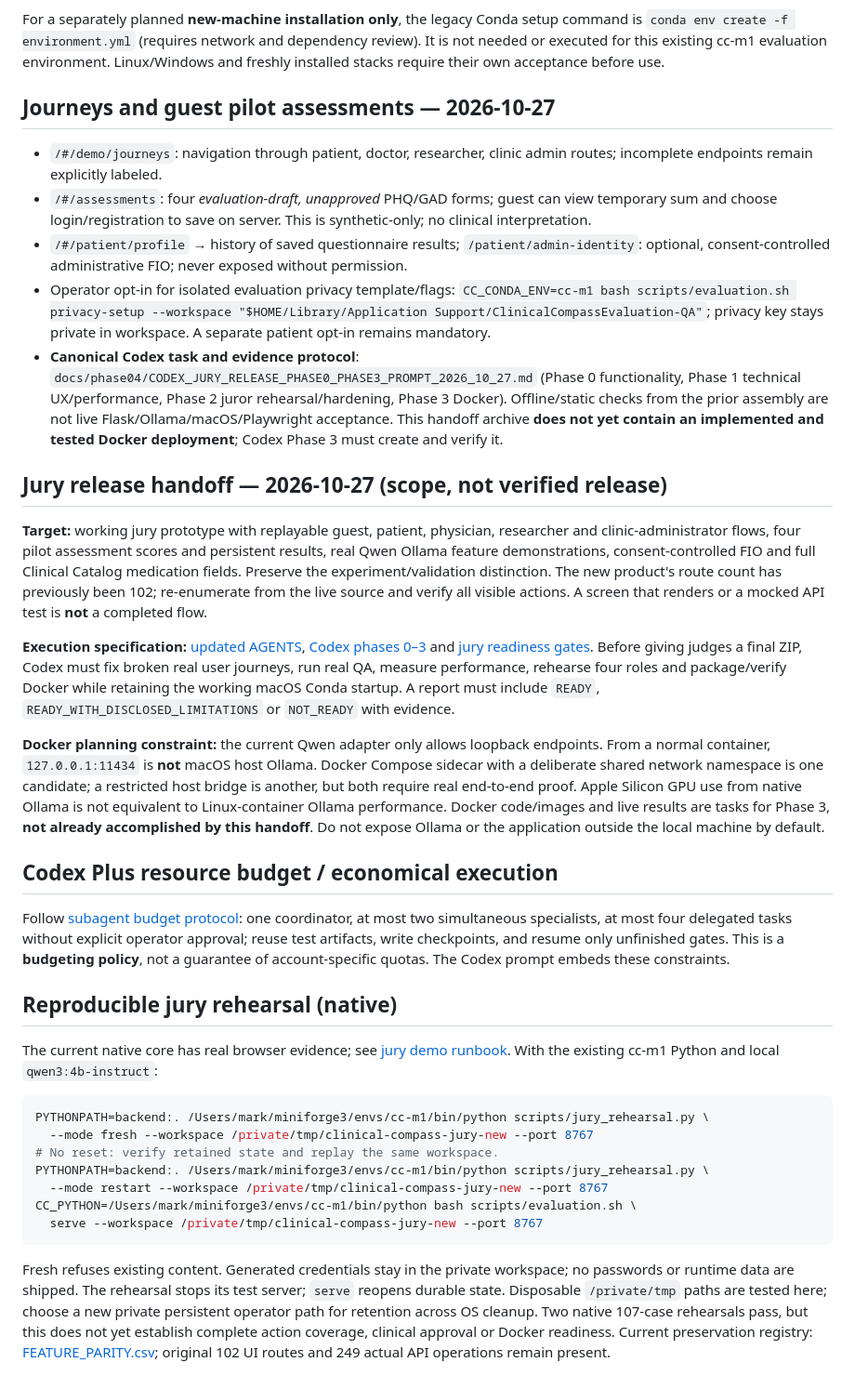
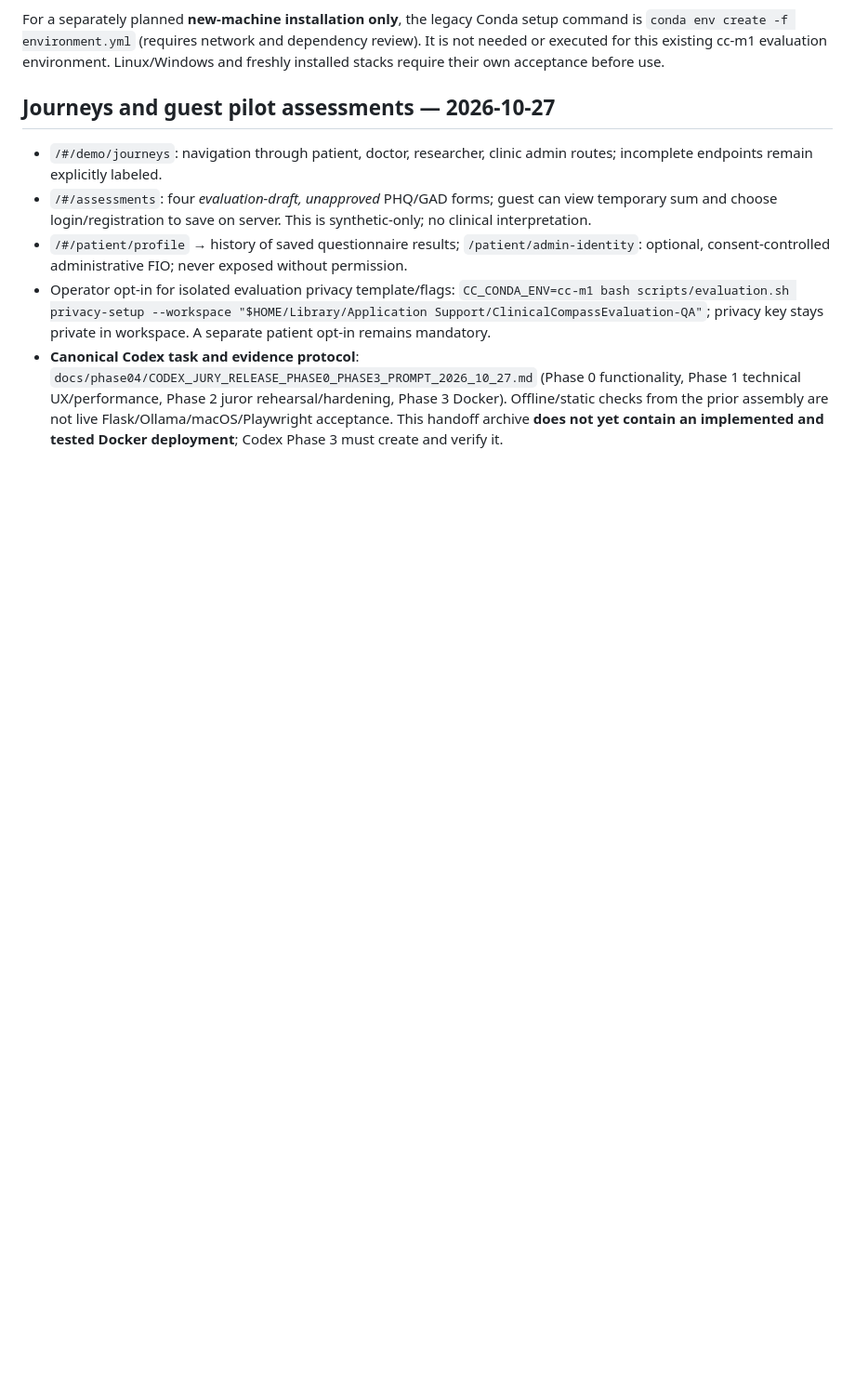
Before and after one commit to antimark/clinical-compass-buggyn12, a Markdown page: README.md, the part around one of its changes. Shown at 93% size. GitHub-like rendering; blank space fills up the shorter version.

Commit message:
Update README
Removed sections related to release handoff, Docker planning, and reproducible jury rehearsal from the README.

````diff
--- a/README.md
+++ b/README.md
@@ -46,32 +41,3 @@ For a separately planned **new-machine installation only**, the legacy Conda set
 - `/#/patient/profile` → history of saved questionnaire results; `/patient/admin-identity`: optional, consent-controlled administrative FIO; never exposed without permission.
 - Operator opt-in for isolated evaluation privacy template/flags: `CC_CONDA_ENV=cc-m1 bash scripts/evaluation.sh privacy-setup --workspace "$HOME/Library/Application Support/ClinicalCompassEvaluation-QA"`; privacy key stays private in workspace. A separate patient opt-in remains mandatory.
 - **Canonical Codex task and evidence protocol**: `docs/phase04/CODEX_JURY_RELEASE_PHASE0_PHASE3_PROMPT_2026_10_27.md` (Phase 0 functionality, Phase 1 technical UX/performance, Phase 2 juror rehearsal/hardening, Phase 3 Docker). Offline/static checks from the prior assembly are not live Flask/Ollama/macOS/Playwright acceptance. This handoff archive **does not yet contain an implemented and tested Docker deployment**; Codex Phase 3 must create and verify it.
-
-
-## Jury release handoff — 2026-10-27 (scope, not verified release)
-
-**Target:** working jury prototype with replayable guest, patient, physician, researcher and clinic-administrator flows, four pilot assessment scores and persistent results, real Qwen Ollama feature demonstrations, consent-controlled FIO and full Clinical Catalog medication fields. Preserve the experiment/validation distinction. The new product's route count has previously been 102; re-enumerate from the live source and verify all visible actions. A screen that renders or a mocked API test is **not** a completed flow.
-
-**Execution specification:** [updated AGENTS](AGENTS.md), [Codex phases 0–3](docs/phase04/CODEX_JURY_RELEASE_PHASE0_PHASE3_PROMPT_2026_10_27.md) and [jury readiness gates](docs/phase04/JURY_RELEASE_ACCEPTANCE.md). Before giving judges a final ZIP, Codex must fix broken real user journeys, run real QA, measure performance, rehearse four roles and package/verify Docker while retaining the working macOS Conda startup. A report must include `READY`, `READY_WITH_DISCLOSED_LIMITATIONS` or `NOT_READY` with evidence.
-
-**Docker planning constraint:** the current Qwen adapter only allows loopback endpoints. From a normal container, `127.0.0.1:11434` is **not** macOS host Ollama. Docker Compose sidecar with a deliberate shared network namespace is one candidate; a restricted host bridge is another, but both require real end-to-end proof. Apple Silicon GPU use from native Ollama is not equivalent to Linux-container Ollama performance. Docker code/images and live results are tasks for Phase 3, **not already accomplished by this handoff**. Do not expose Ollama or the application outside the local machine by default.
-
-## Codex Plus resource budget / economical execution
-
-Follow [subagent budget protocol](docs/phase04/SUBAGENT_BUDGET_PROTOCOL.md): one coordinator, at most two simultaneous specialists, at most four delegated tasks without explicit operator approval; reuse test artifacts, write checkpoints, and resume only unfinished gates. This is a **budgeting policy**, not a guarantee of account-specific quotas. The Codex prompt embeds these constraints.
-
-## Reproducible jury rehearsal (native)
-
-The current native core has real browser evidence; see [jury demo runbook](docs/phase04/JURY_DEMO_RUNBOOK.md). With the existing cc-m1 Python and local `qwen3:4b-instruct`:
-
-```bash
-PYTHONPATH=backend:. /Users/mark/miniforge3/envs/cc-m1/bin/python scripts/jury_rehearsal.py \
-  --mode fresh --workspace /private/tmp/clinical-compass-jury-new --port 8767
-# No reset: verify retained state and replay the same workspace.
-PYTHONPATH=backend:. /Users/mark/miniforge3/envs/cc-m1/bin/python scripts/jury_rehearsal.py \
-  --mode restart --workspace /private/tmp/clinical-compass-jury-new --port 8767
-CC_PYTHON=/Users/mark/miniforge3/envs/cc-m1/bin/python bash scripts/evaluation.sh \
-  serve --workspace /private/tmp/clinical-compass-jury-new --port 8767
-```
-
-Fresh refuses existing content. Generated credentials stay in the private workspace; no passwords or runtime data are shipped. The rehearsal stops its test server; `serve` reopens durable state. Disposable `/private/tmp` paths are tested here; choose a new private persistent operator path for retention across OS cleanup. Two native 107-case rehearsals pass, but this does not yet establish complete action coverage, clinical approval or Docker readiness. Current preservation registry: [FEATURE_PARITY.csv](reports/phase2/FEATURE_PARITY.csv); original 102 UI routes and 249 actual API operations remain present.
````
Also changed, not shown: other parts of README.md (+1 -6 lines).
